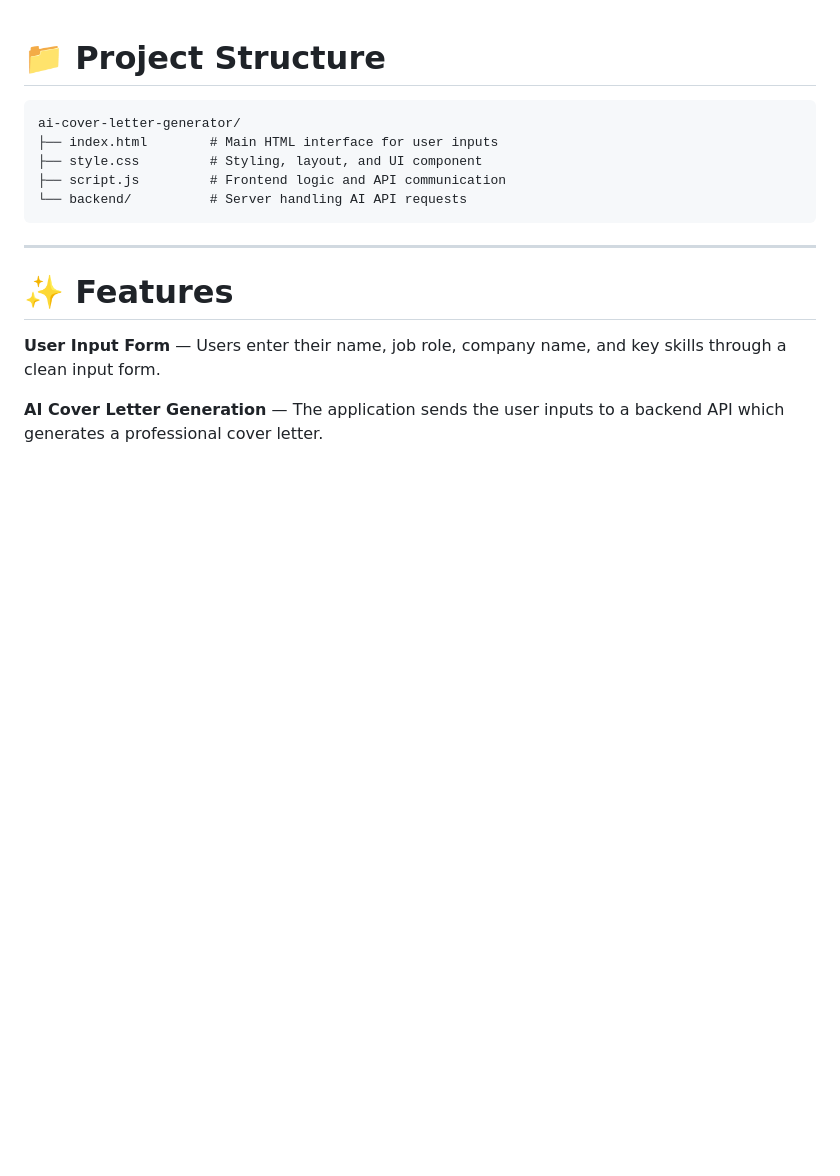
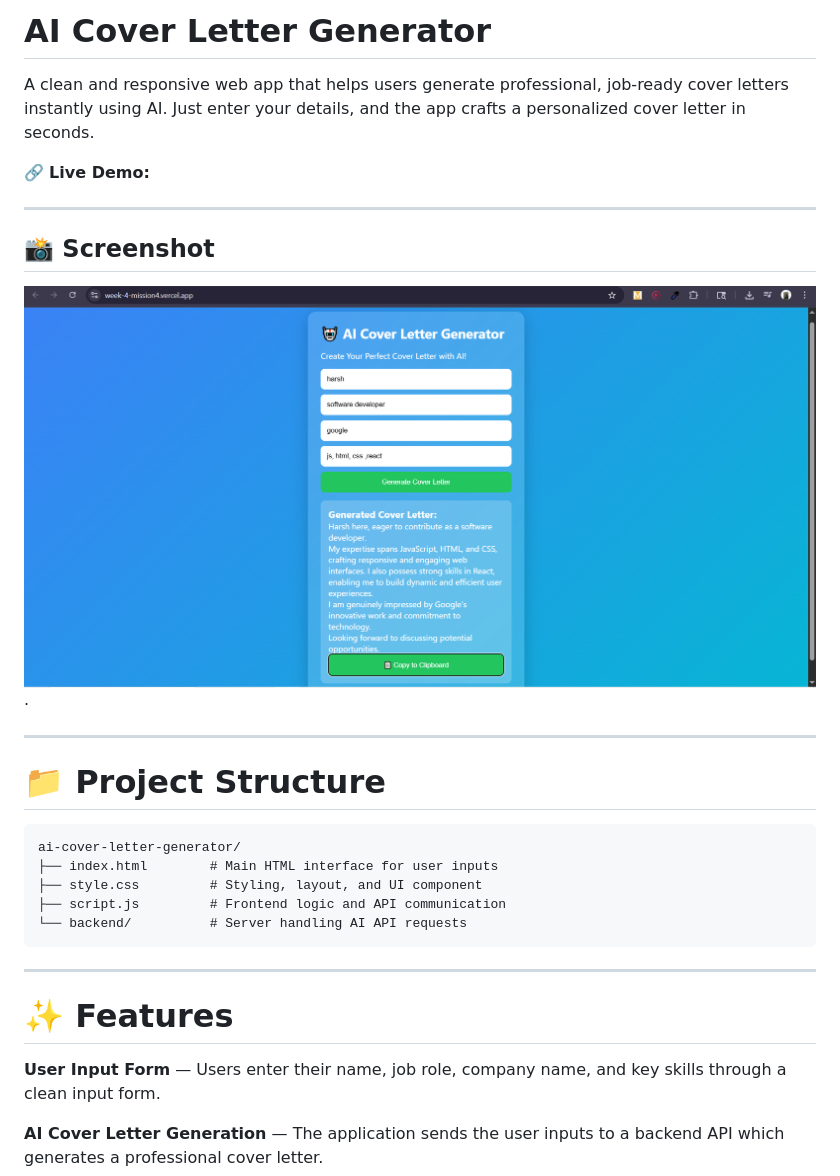
Before and after one commit to Harshit-700/Week-4-mission4, a Markdown page: README.md, the part around the change. Drawn GitHub-style; blank space fills up the shorter version.

Commit message:
Update README with project details and screenshot
Added project description, live demo link, and screenshot.

```diff
--- a/README.md
+++ b/README.md
@@ -1,4 +1,14 @@
+# AI Cover Letter Generator
 
+A clean and responsive web app that helps users generate professional, job-ready cover letters instantly using AI. Just enter your details, and the app crafts a personalized cover letter in seconds.
+
+🔗 **Live Demo:**
+
+---
+## 📸 Screenshot
+![image alt](https://github.com/Harshit-700/Week-4-mission4/blob/93cf4f284c3ddd0921975fcd2ca532e977c42bb2/Screenshot%20(422).png).
+
+---
 
 # 📁 Project Structure
 
```
